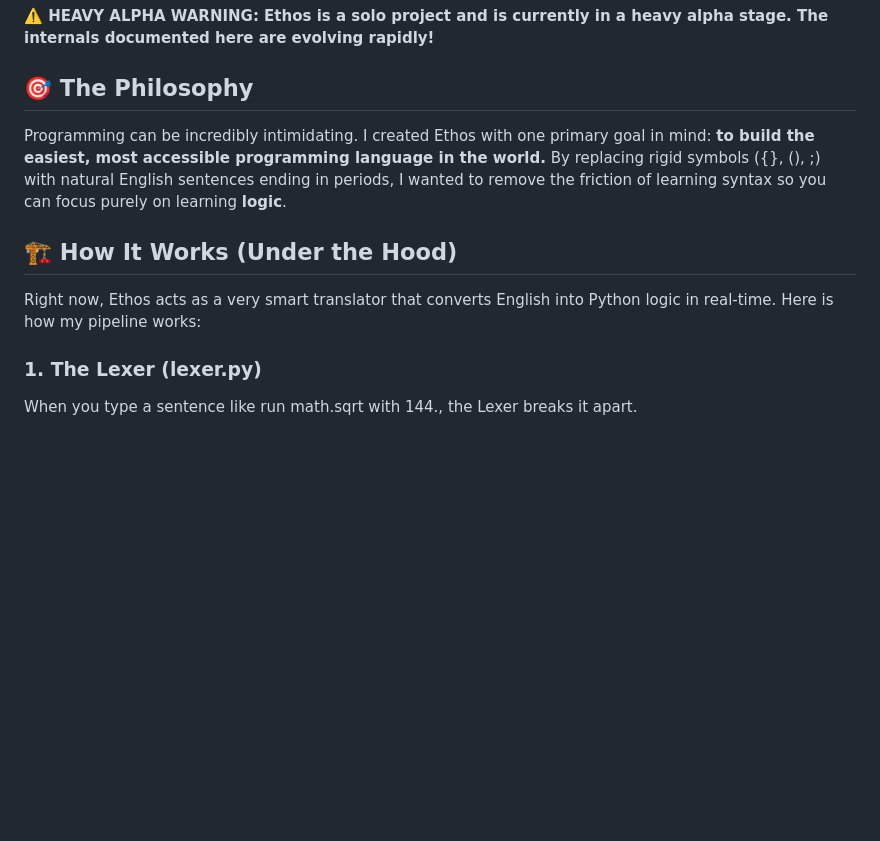
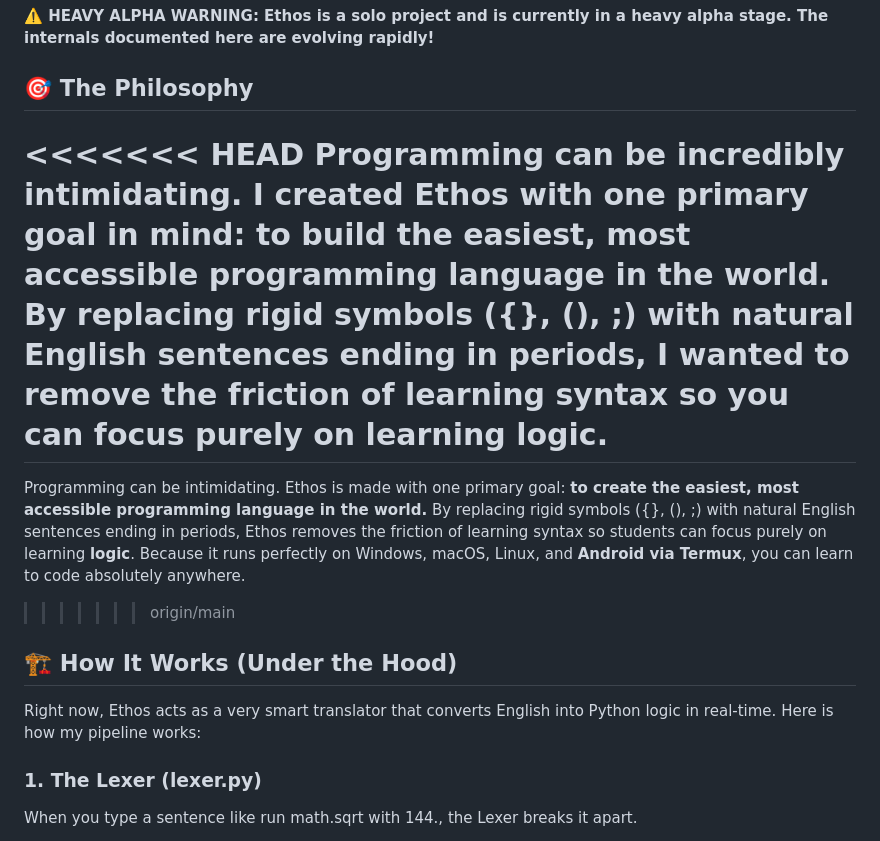
Before and after one commit to AmanCode22/ethos-lang, a Markdown page: DOCUMENTATION.md, the part around the change. Rendered like a GitHub page; blank space fills up the shorter version.

```diff
--- a/DOCUMENTATION.md
+++ b/DOCUMENTATION.md
@@ -6,14 +6,17 @@ Welcome to the documentation for Ethos\! I wrote this document to help students,
 
 ## **🎯 The Philosophy**
 
+<<<<<<< HEAD
 Programming can be incredibly intimidating. I created Ethos with one primary goal in mind: **to build the easiest, most accessible programming language in the world.** By replacing rigid symbols ({}, (), ;) with natural English sentences ending in periods, I wanted to remove the friction of learning syntax so you can focus purely on learning **logic**.
-
+=======
+Programming can be intimidating. Ethos is made with one primary goal: **to create the easiest, most accessible programming language in the world.** By replacing rigid symbols ({}, (), ;) with natural English sentences ending in periods, Ethos removes the friction of learning syntax so students can focus purely on learning **logic**. Because it runs perfectly on Windows, macOS, Linux, and **Android via Termux**, you can learn to code absolutely anywhere.
+>>>>>>> origin/main
 
 ## **🏗️ How It Works (Under the Hood)**
 
 Right now, Ethos acts as a very smart translator that converts English into Python logic in real-time. Here is how my pipeline works:
 
-### **1. The Lexer (lexer.py)**
+### **1\. The Lexer (lexer.py)**
 
 When you type a sentence like run math.sqrt with 144., the Lexer breaks it apart.
 
```
